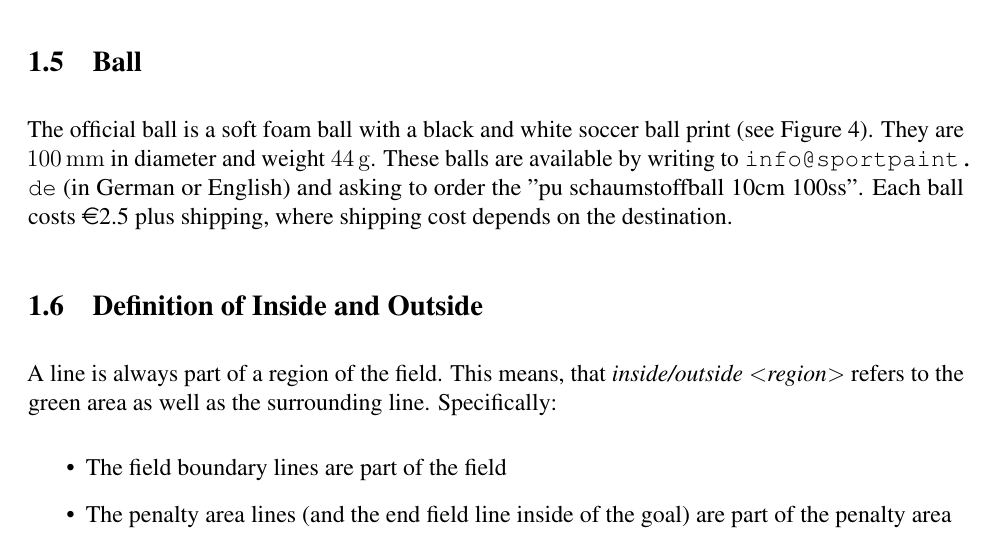
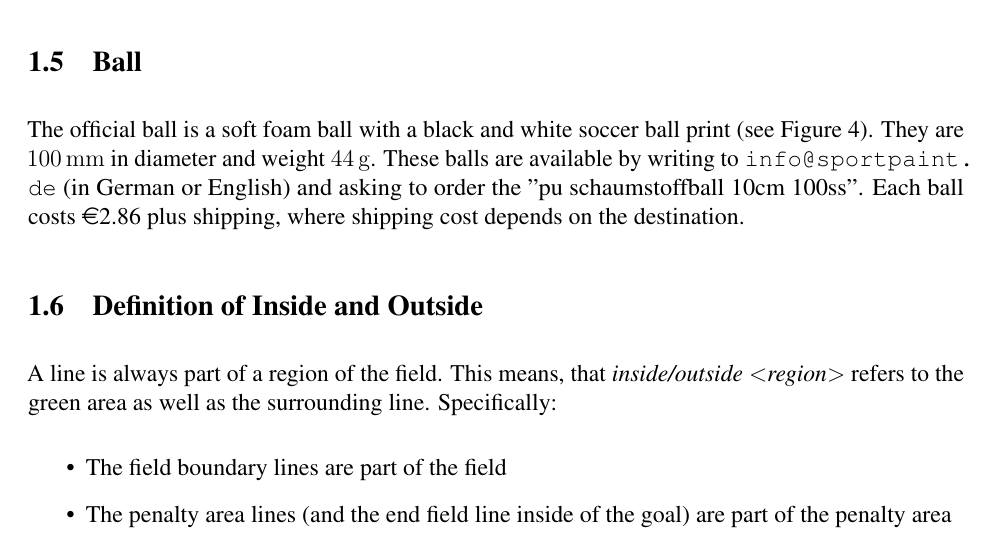
Before and after one commit to RoboCup-SPL/Rules, a LaTeX document (SPL-Rules.tex, which reads content/setup_environment.tex): part of page 6 of 67, cut so that both start at the same text. Compiled offline with pdfLaTeX.

Commit message:
Updates to recent price

```diff
--- a/content/setup_environment.tex
+++ b/content/setup_environment.tex
@@ -110,7 +110,7 @@ Fields may be located close to one another.  Barriers will not necessarily be co
 \subsection{Ball}
 \label{sec:ball}
 
-The official ball is a soft foam ball with a black and white soccer ball print (see \cref{fig:ball}). They are \qty{100}{\milli\metre} in diameter and weight \qty{44}{\gram}. These balls are available by writing to \url{info@sportpaint.de} (in German or English) and asking to order the "pu schaumstoffball 10cm 100ss".  Each ball costs \euro{2.5} plus shipping, where shipping cost depends on the destination.
+The official ball is a soft foam ball with a black and white soccer ball print (see \cref{fig:ball}). They are \qty{100}{\milli\metre} in diameter and weight \qty{44}{\gram}. These balls are available by writing to \url{info@sportpaint.de} (in German or English) and asking to order the "pu schaumstoffball 10cm 100ss".  Each ball costs \euro{2.86} plus shipping, where shipping cost depends on the destination.
 
 \begin{figure}[t]
   \centerline{\includegraphics[height=0.28\columnwidth]{figs/robotWithBall2016.jpg}}
```
